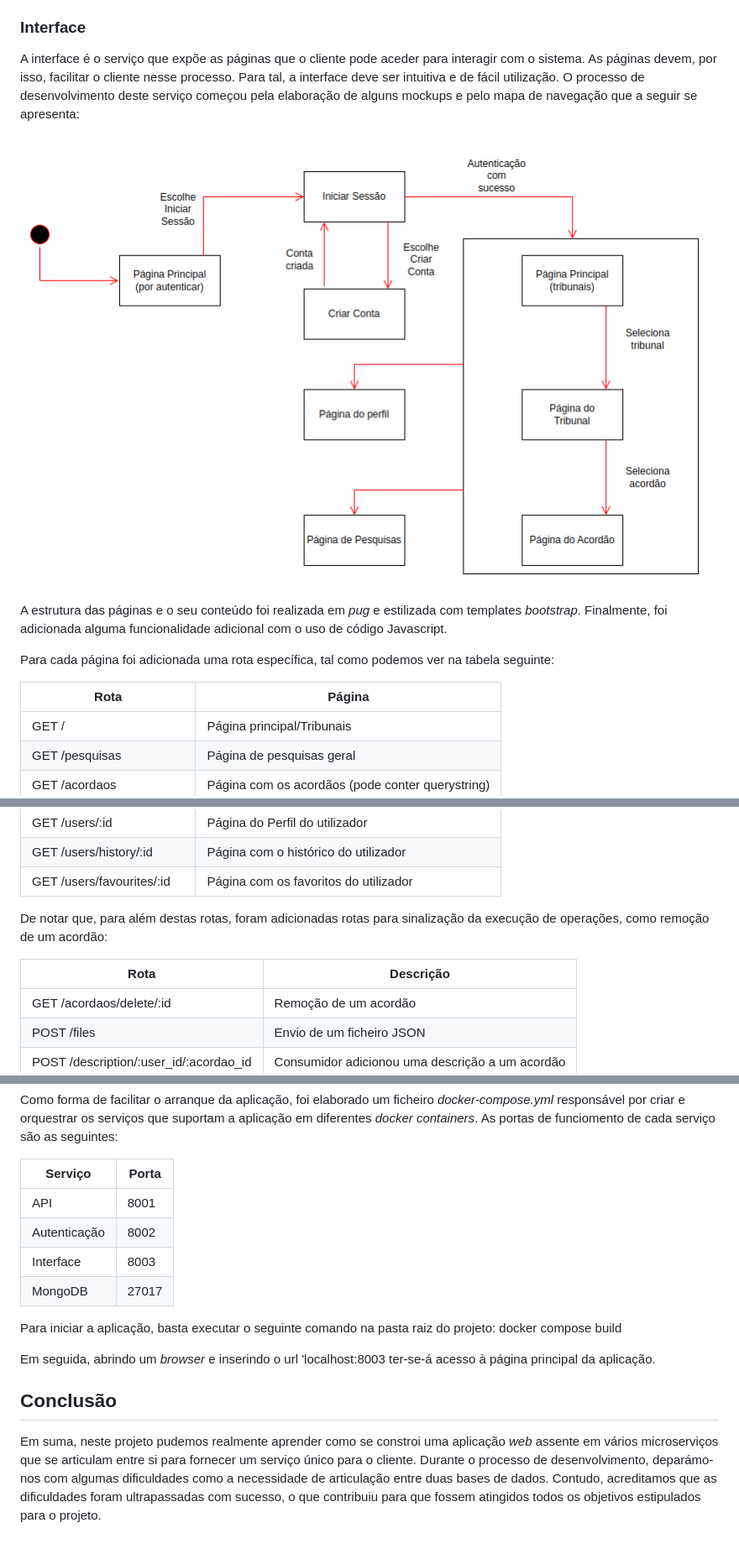
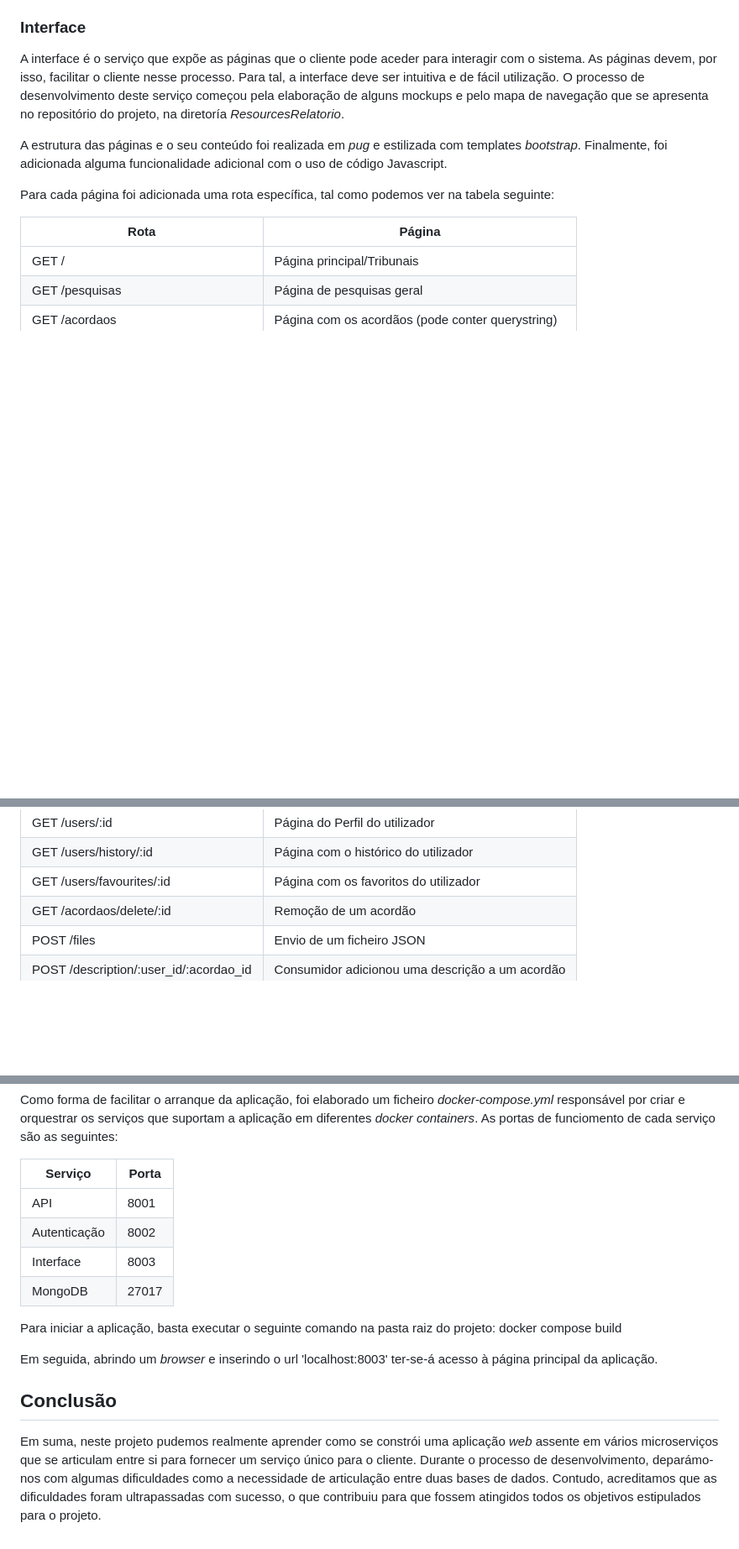
Before and after one commit to MiguelBraga2/ProjetoEW, a Markdown page: relatorio.md, 3 parts joined by grey strips. Shown at 84% size. Rendered like a GitHub page; pictures changed too: ResourcesRelatorio/MaqEstados.png; blank space fills up the shorter version.

Commit message:
Alteracoes no relatorio

```diff
--- a/relatorio.md
+++ b/relatorio.md
@@ -163,16 +150,14 @@ Este mecanismo foi particularmente relevante aquando do envio de ficheiros JSON
 
 ### Interface
 
-A interface é o serviço que expõe as páginas que o cliente pode aceder para interagir com o sistema. As páginas devem, por isso, facilitar o cliente nesse processo. Para tal, a interface deve ser intuitiva e de fácil utilização. O processo de desenvolvimento deste serviço começou pela elaboração de alguns mockups e pelo mapa de navegação que a seguir se apresenta:
-
-![mapa de navegação](ResourcesRelatorio/MaqEstados.png)
+A interface é o serviço que expõe as páginas que o cliente pode aceder para interagir com o sistema. As páginas devem, por isso, facilitar o cliente nesse processo. Para tal, a interface deve ser intuitiva e de fácil utilização. O processo de desenvolvimento deste serviço começou pela elaboração de alguns mockups e pelo mapa de navegação que se apresenta no repositório do projeto, na diretoría _ResourcesRelatorio_.
 
 A estrutura das páginas e o seu conteúdo foi realizada em _pug_ e estilizada com templates _bootstrap_. Finalmente, foi adicionada alguma funcionalidade adicional com o uso de código Javascript.
 
 Para cada página foi adicionada uma rota específica, tal como podemos ver na tabela seguinte:
 
 | Rota | Página |
-| --- | --- |
+| -- | -- |
 | GET / | Página principal/Tribunais |
 | GET /pesquisas | Página de pesquisas geral |
 | GET /acordaos | Página com os acordãos (pode conter querystring) |
@@ -186,11 +171,6 @@ Para cada página foi adicionada uma rota específica, tal como podemos ver na t
 | GET /users/:id | Página do Perfil do utilizador |
 | GET /users/history/:id | Página com o histórico do utilizador |
 | GET /users/favourites/:id | Página com os favoritos do utilizador |
-
-De notar que, para além destas rotas, foram adicionadas rotas para sinalização da execução de operações, como remoção de um acordão:
-
-| Rota | Descrição |
-| --- | --- |
 | GET /acordaos/delete/:id | Remoção de um acordão |
 | POST /files | Envio de um ficheiro JSON |
 | POST /description/:user\_id/:acordao\_id | Consumidor adicionou uma descrição a um acordão |
@@ -203,7 +183,7 @@ Manual de utilização da aplicação
 Como forma de facilitar o arranque da aplicação, foi elaborado um ficheiro _docker-compose.yml_ responsável por criar e orquestrar os serviços que suportam a aplicação em diferentes _docker containers_. As portas de funciomento de cada serviço são as seguintes:
 
 | Serviço | Porta |
-| --- | --- |
+| -- | -- |
 | API | 8001 |
 | Autenticação | 8002 |
 | Interface | 8003 |
@@ -211,9 +191,9 @@ Como forma de facilitar o arranque da aplicação, foi elaborado um ficheiro _do
 
 Para iniciar a aplicação, basta executar o seguinte comando na pasta raiz do projeto: docker compose build
 
-Em seguida, abrindo um _browser_ e inserindo o url 'localhost:8003 ter-se-á acesso à página principal da aplicação.
+Em seguida, abrindo um _browser_ e inserindo o url 'localhost:8003' ter-se-á acesso à página principal da aplicação.
 
 Conclusão
 ---------
 
-Em suma, neste projeto pudemos realmente aprender como se constroi uma aplicação _web_ assente em vários microserviços que se articulam entre si para fornecer um serviço único para o cliente. Durante o processo de desenvolvimento, deparámo-nos com algumas dificuldades como a necessidade de articulação entre duas bases de dados. Contudo, acreditamos que as dificuldades foram ultrapassadas com sucesso, o que contribuiu para que fossem atingidos todos os objetivos estipulados para o projeto.
+Em suma, neste projeto pudemos realmente aprender como se constrói uma aplicação _web_ assente em vários microserviços que se articulam entre si para fornecer um serviço único para o cliente. Durante o processo de desenvolvimento, deparámo-nos com algumas dificuldades como a necessidade de articulação entre duas bases de dados. Contudo, acreditamos que as dificuldades foram ultrapassadas com sucesso, o que contribuiu para que fossem atingidos todos os objetivos estipulados para o projeto.
```
Also changed, not shown: other parts of relatorio.md (+6 -19 lines), ResourcesRelatorio/taxonomia.png, 2 other files.
